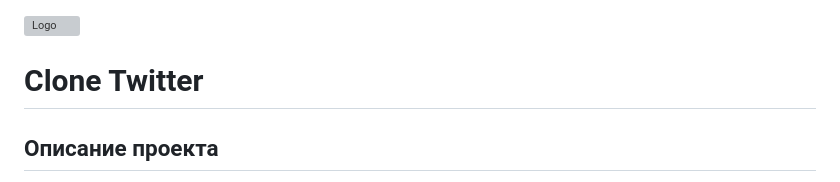
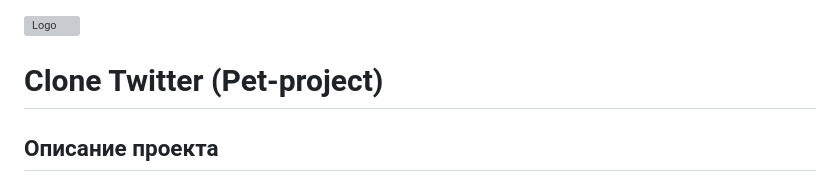
Before and after one commit to KotDev/FastApi-App-Clone-Twitter, a Markdown page: README.md, the part around the change. GitHub-like rendering; grey boxes are pictures that could not be loaded.

```diff
--- a/README.md
+++ b/README.md
@@ -2,7 +2,7 @@
 ![Logo](https://i.pinimg.com/564x/62/d5/f7/62d5f72202c8bb96a2b77227c8061af0.jpg)
 
 
-# Clone Twitter
+# Clone Twitter (Pet-project)
 
 
 
```
